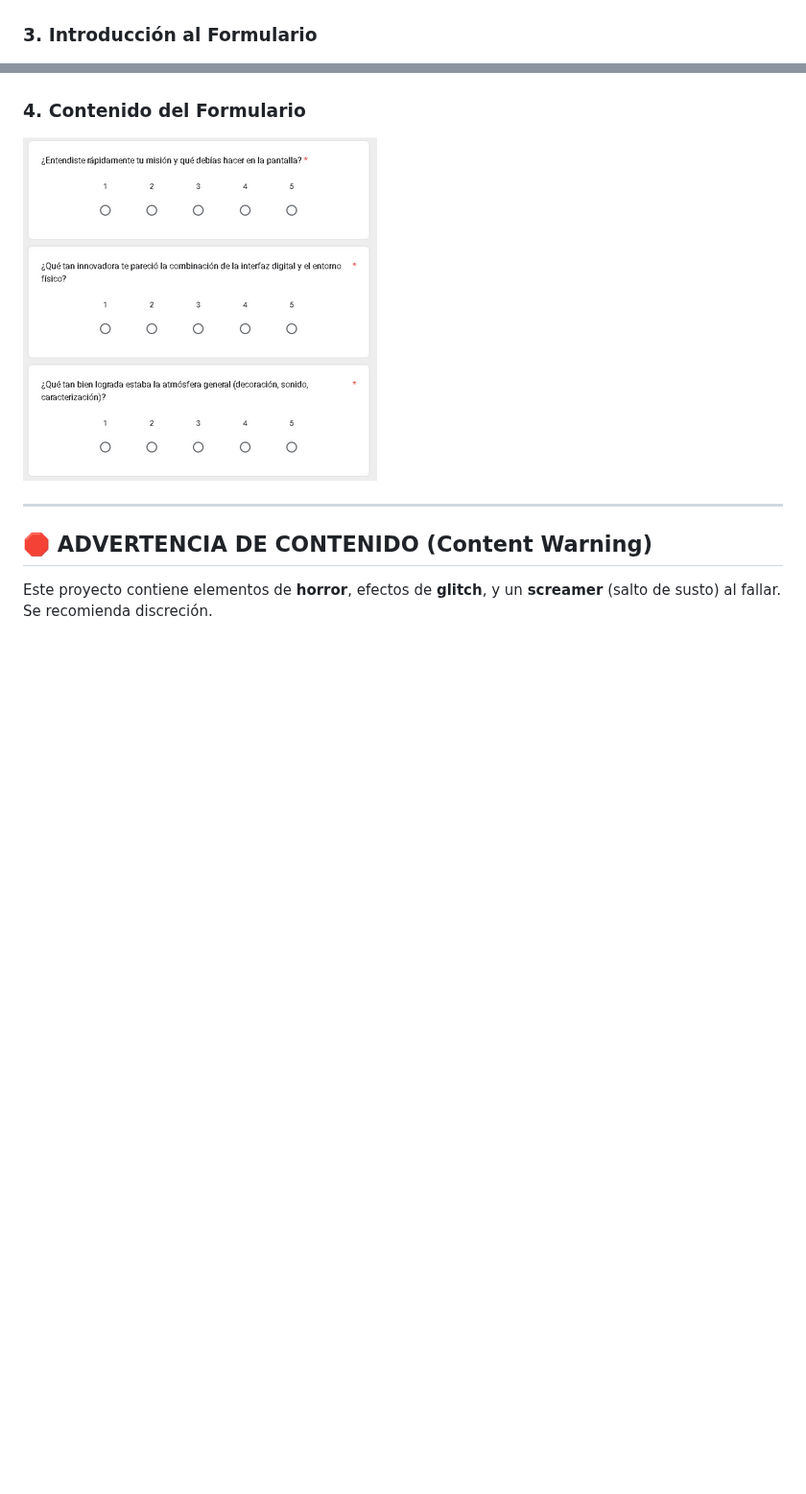
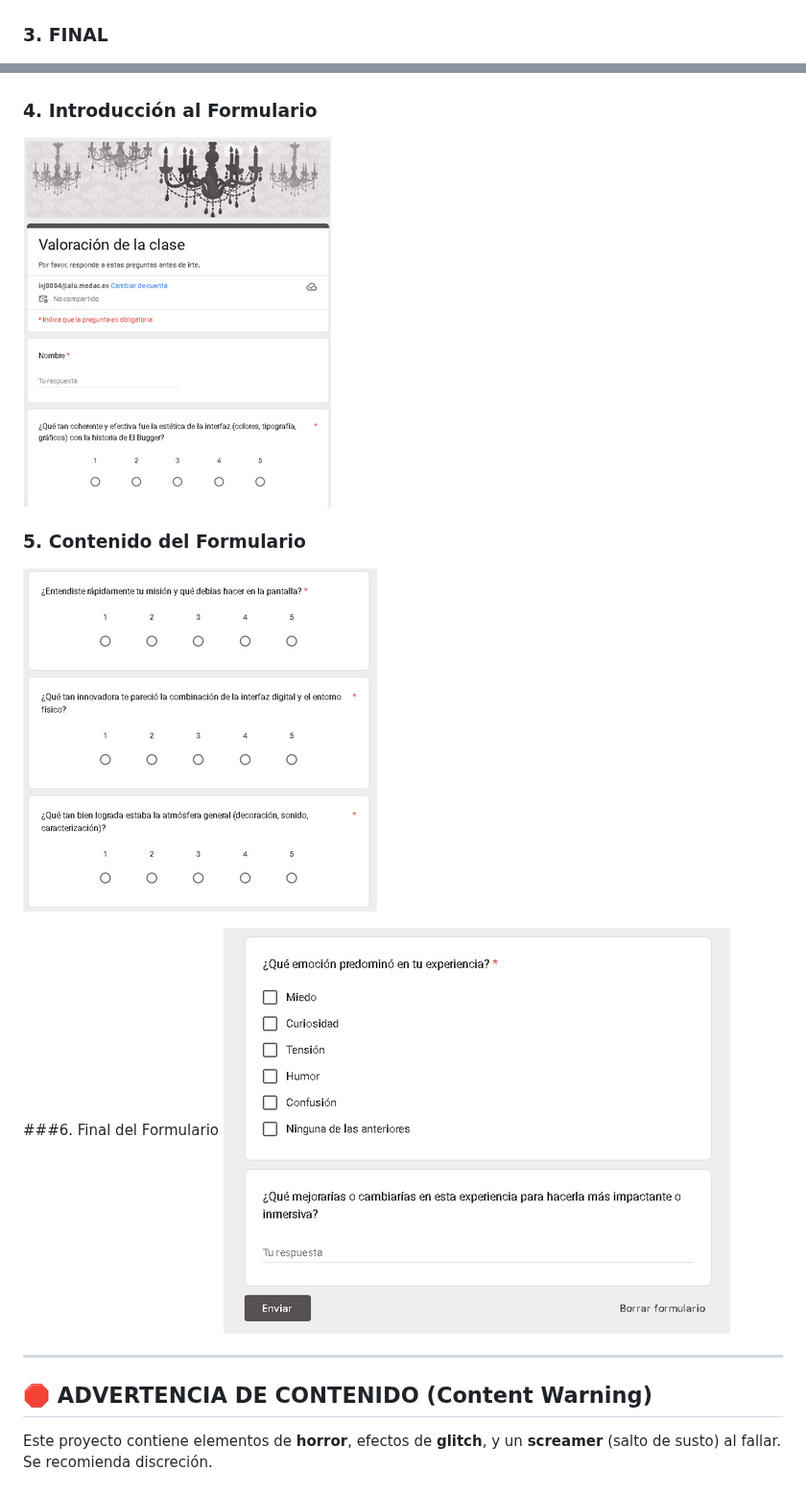
Before and after one commit to Ivannovichh/Debugger, a Markdown page: README.md, 2 parts joined by grey strips. Shown at 96% size. Drawn GitHub-style; blank space fills up the shorter version.

Commit message:
Update sections and images in README.md

```diff
--- a/README.md
+++ b/README.md
@@ -10,11 +10,17 @@ Aquí puedes ver algunas capturas de pantalla de la interfaz, la acción del jue
 ### 2. JUEGO
 ![MARCADOR DE IMAGEN 2: Captura de un evento de presión, como la inyección de código o la ventana emergente de error crítico](Imagenes/JUEGO.png)
 
-### 3. Introducción al Formulario
+### 3. FINAL
 ![MARCADOR DE IMAGEN 3: Captura de la página inicial o la parte superior del formulario al que se redirige al jugador](Imagenes/SinTítulo.png)
 
-### 4. Contenido del Formulario
-![MARCADOR DE IMAGEN 4: Captura de la sección de preguntas o detalles importantes dentro del formulario](Imagenes/form.png)
+### 4. Introducción al Formulario
+![MARCADOR DE IMAGEN 4: Captura de la sección de preguntas o detalles importantes dentro del formulario](Imagenes/1form.png)
+
+### 5. Contenido del Formulario
+![MARCADOR DE IMAGEN 5: Captura de la sección de preguntas o detalles importantes dentro del formulario](Imagenes/form.png)
+
+###6. Final del Formulario
+![MARCADOR DE IMAGEN 6: Captura de la sección de preguntas o detalles importantes dentro del formulario](Imagenes/emocionesform.png)
 
 ---
 
```
